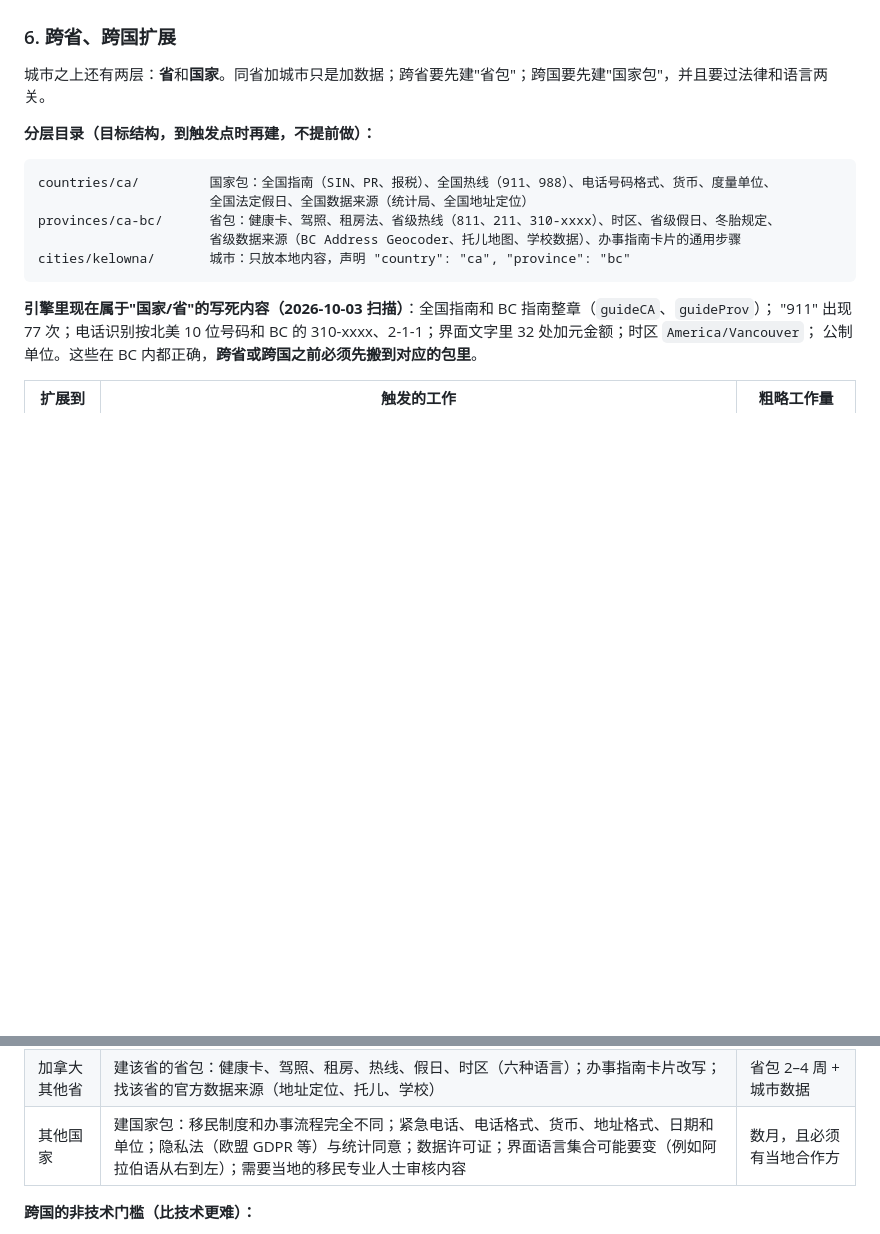
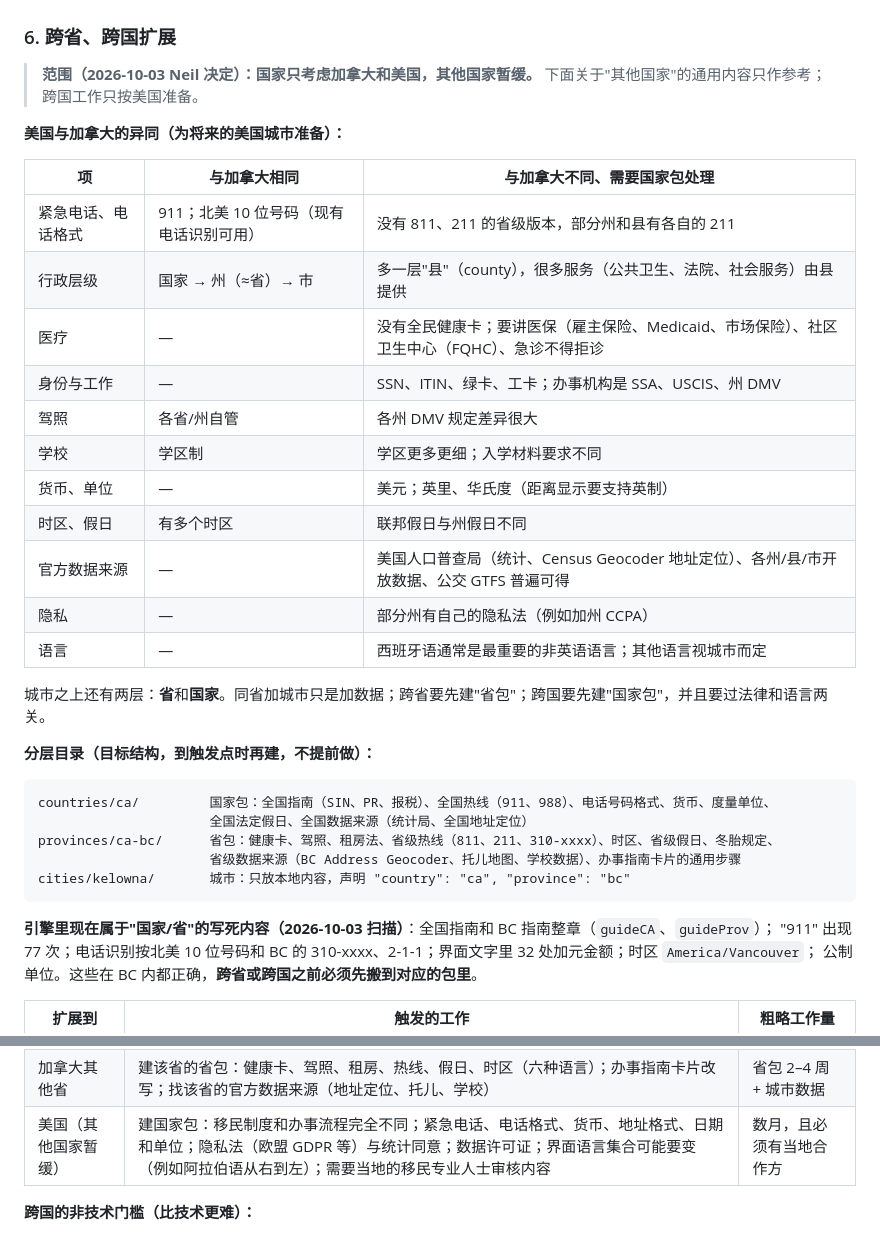
Before and after one commit to NEILXIANG/LifeServicesMap, a Markdown page: docs/guides/新城市扩展方法论与标准.md, 2 parts joined by grey strips. GitHub-like rendering; blank space fills up the shorter version.

Commit message:
方法论：国家范围限定为加拿大和美国；美加异同对照
Co-Authored-By: Claude Opus 5.5 <noreply@anthropic.com>

```diff
--- a/docs/guides/新城市扩展方法论与标准.md
+++ b/docs/guides/新城市扩展方法论与标准.md
@@ -77,6 +77,26 @@
 
 ### 6. 跨省、跨国扩展
 
+> **范围（2026-10-03 Neil 决定）：国家只考虑加拿大和美国，其他国家暂缓。** 下面关于"其他国家"的通用内容只作参考；
+> 跨国工作只按美国准备。
+
+**美国与加拿大的异同（为将来的美国城市准备）：**
+
+| 项 | 与加拿大相同 | 与加拿大不同、需要国家包处理 |
+|---|---|---|
+| 紧急电话、电话格式 | 911；北美 10 位号码（现有电话识别可用） | 没有 811、211 的省级版本，部分州和县有各自的 211 |
+| 行政层级 | 国家 → 州（≈省）→ 市 | 多一层"县"（county），很多服务（公共卫生、法院、社会服务）由县提供 |
+| 医疗 | — | 没有全民健康卡；要讲医保（雇主保险、Medicaid、市场保险）、社区卫生中心（FQHC）、急诊不得拒诊 |
+| 身份与工作 | — | SSN、ITIN、绿卡、工卡；办事机构是 SSA、USCIS、州 DMV |
+| 驾照 | 各省/州自管 | 各州 DMV 规定差异很大 |
+| 学校 | 学区制 | 学区更多更细；入学材料要求不同 |
+| 货币、单位 | — | 美元；英里、华氏度（距离显示要支持英制） |
+| 时区、假日 | 有多个时区 | 联邦假日与州假日不同 |
+| 官方数据来源 | — | 美国人口普查局（统计、Census Geocoder 地址定位）、各州/县/市开放数据、公交 GTFS 普遍可得 |
+| 隐私 | — | 部分州有自己的隐私法（例如加州 CCPA） |
+| 语言 | — | 西班牙语通常是最重要的非英语语言；其他语言视城市而定 |
+
+
 城市之上还有两层：**省**和**国家**。同省加城市只是加数据；跨省要先建"省包"；跨国要先建"国家包"，并且要过法律和语言两关。
 
 **分层目录（目标结构，到触发点时再建，不提前做）：**
@@ -97,7 +117,7 @@ cities/kelowna/       城市：只放本地内容，声明 "country": "ca", "pro
 |---|---|---|
 | BC 省内新城市 | 城市数据（本方法论第四节流程） | 数周，主要是数据收集和核实 |
 | 加拿大其他省 | 建该省的省包：健康卡、驾照、租房、热线、假日、时区（六种语言）；办事指南卡片改写；找该省的官方数据来源（地址定位、托儿、学校） | 省包 2–4 周 + 城市数据 |
-| 其他国家 | 建国家包：移民制度和办事流程完全不同；紧急电话、电话格式、货币、地址格式、日期和单位；隐私法（欧盟 GDPR 等）与统计同意；数据许可证；界面语言集合可能要变（例如阿拉伯语从右到左）；需要当地的移民专业人士审核内容 | 数月，且必须有当地合作方 |
+| 美国（其他国家暂缓） | 建国家包：移民制度和办事流程完全不同；紧急电话、电话格式、货币、地址格式、日期和单位；隐私法（欧盟 GDPR 等）与统计同意；数据许可证；界面语言集合可能要变（例如阿拉伯语从右到左）；需要当地的移民专业人士审核内容 | 数月，且必须有当地合作方 |
 
 **跨国的非技术门槛（比技术更难）：**
 - **法律责任**：移民和法律类内容答错的代价很高，必须有熟悉当地制度的人审核。
```
